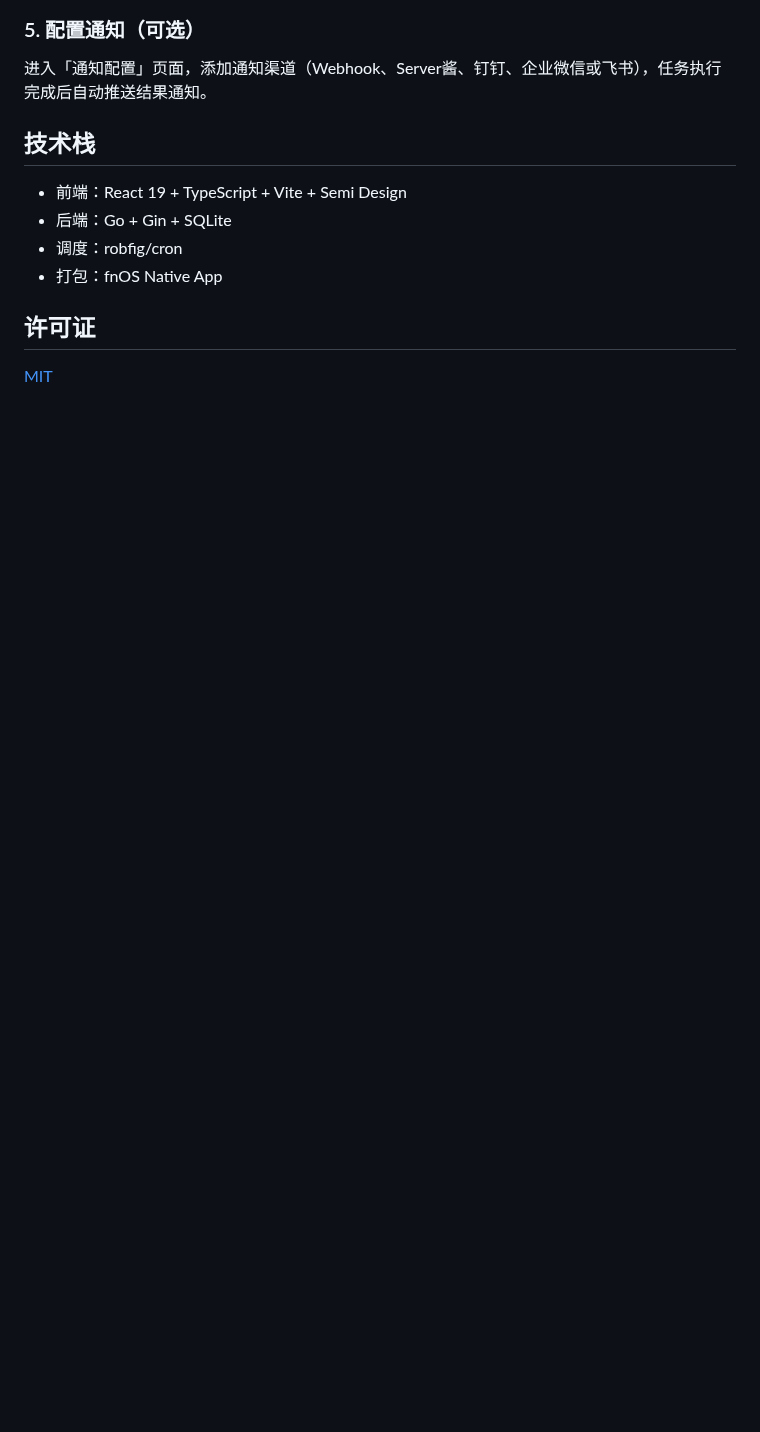
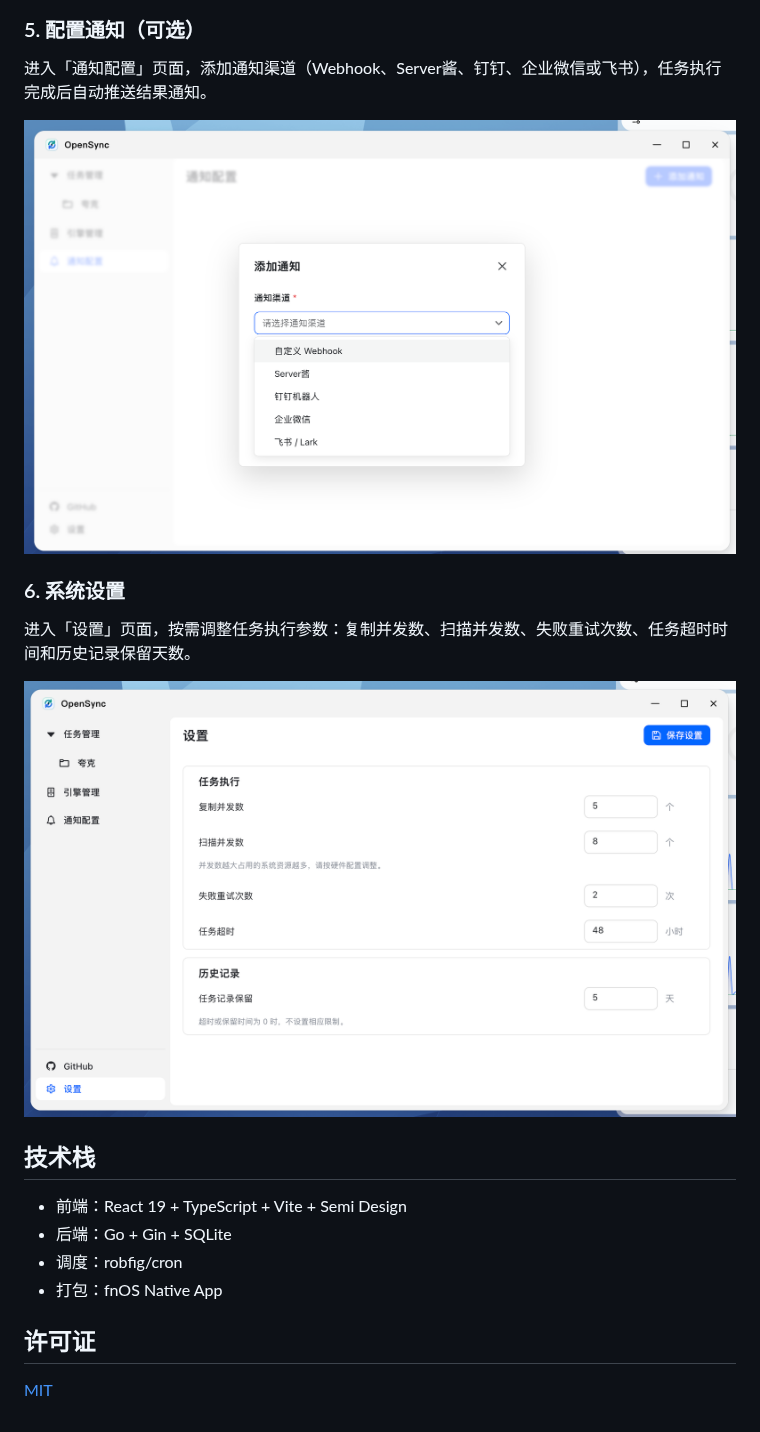
Before and after one commit to chenbin3625/OpenSync-fnOS, a Markdown page: README.md, the part around one of its changes. Drawn GitHub-style; pictures changed too: docs/screenshots/设置.png (added), docs/screenshots/通知管理.png (added); blank space fills up the shorter version.

```diff
--- a/README.md
+++ b/README.md
@@ -45,6 +57,14 @@
 ### 5. 配置通知（可选）
 
 进入「通知配置」页面，添加通知渠道（Webhook、Server酱、钉钉、企业微信或飞书），任务执行完成后自动推送结果通知。
+
+![通知管理](docs/screenshots/通知管理.png)
+
+### 6. 系统设置
+
+进入「设置」页面，按需调整任务执行参数：复制并发数、扫描并发数、失败重试次数、任务超时时间和历史记录保留天数。
+
+![设置](docs/screenshots/设置.png)
 
 ## 技术栈
 
```
Also changed, not shown: other parts of README.md (+15 -3 lines), docs/screenshots/任务管理-历史任务.png (added), docs/screenshots/任务管理-实时任务.png (added), docs/screenshots/任务管理-总览.png (added), docs/screenshots/引擎管理.png (added), 6 other files.
